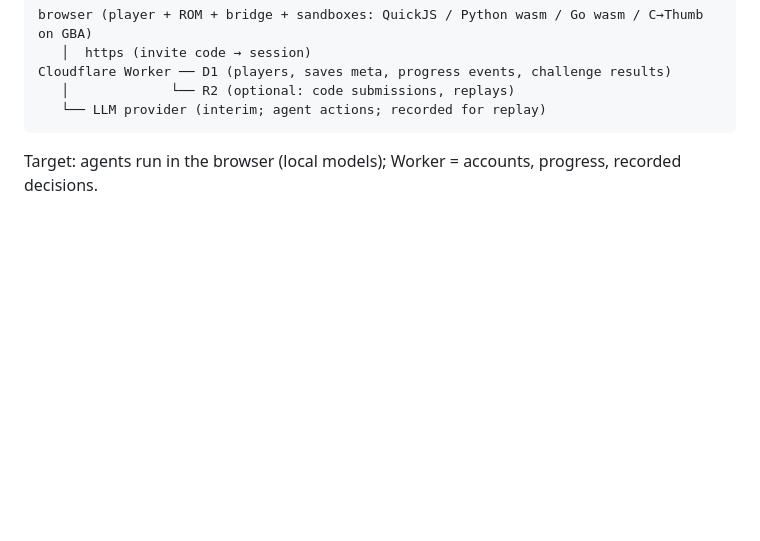
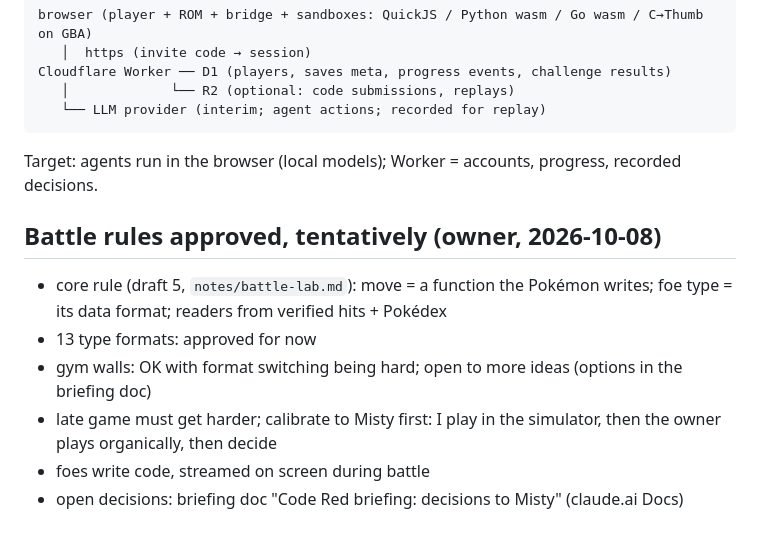
Before and after one commit to mcembalest/pokemon-code-red, a Markdown page: notes/design.md, the part around the change. GitHub-like rendering; blank space fills up the shorter version.

Commit message:
notes: battle rules approved tentatively (owner, Oct 8)
Co-Authored-By: Claude Opus 5.5 <noreply@anthropic.com>
Claude-Session: https://claude.ai/code/session_01BhtcbGTpkBb5NkHS17RDJC

````diff
--- a/notes/design.md
+++ b/notes/design.md
@@ -164,3 +164,11 @@ Cloudflare Worker ── D1 (players, saves meta, progress events, challenge res
    └── LLM provider (interim; agent actions; recorded for replay)
 ```
 Target: agents run in the browser (local models); Worker = accounts, progress, recorded decisions.
+
+## Battle rules approved, tentatively (owner, 2026-10-08)
+- core rule (draft 5, `notes/battle-lab.md`): move = a function the Pokémon writes; foe type = its data format; readers from verified hits + Pokédex
+- 13 type formats: approved for now
+- gym walls: OK with format switching being hard; open to more ideas (options in the briefing doc)
+- late game must get harder; calibrate to Misty first: I play in the simulator, then the owner plays organically, then decide
+- foes write code, streamed on screen during battle
+- open decisions: briefing doc "Code Red briefing: decisions to Misty" (claude.ai Docs)
````
